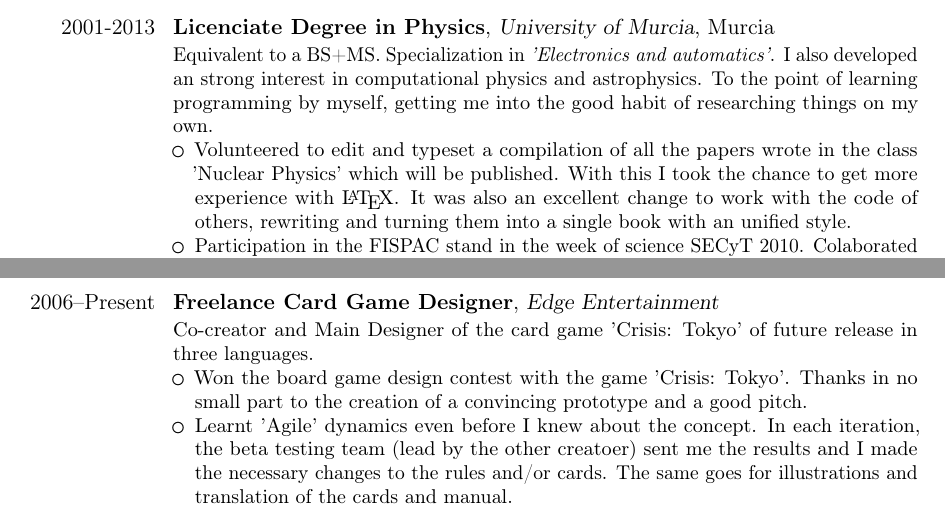
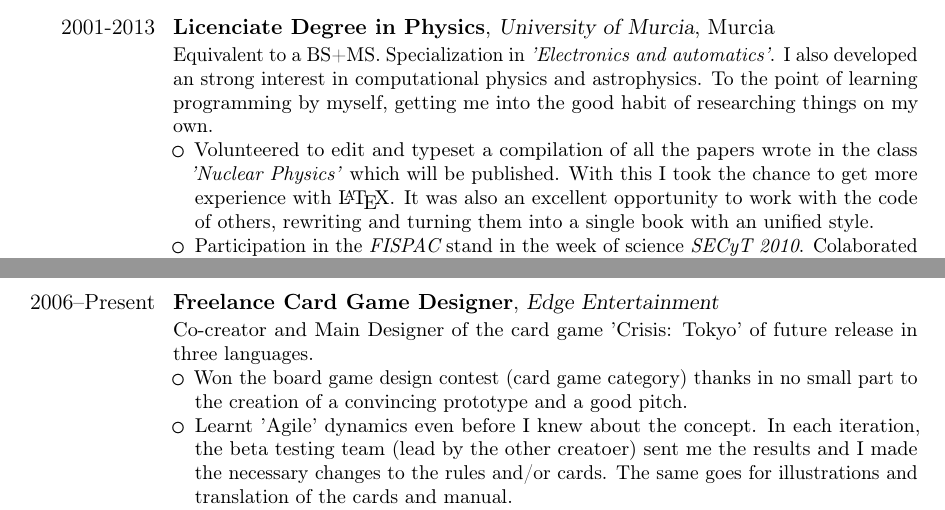
Before and after one commit to setc/MasterCV, a LaTeX CV (cv/MasterCV.tex): two parts of pages 1 and 2 of 2, joined at a grey line, cut so that both start at the same text. Compiled offline with pdfLaTeX.

Commit message:
A very little change.
I hate repetition when I write.

```diff
--- a/cv/MasterCV.tex
+++ b/cv/MasterCV.tex
@@ -148,18 +148,19 @@ and lend a hand when needed.
 	 To the point of learning programming by myself, getting me into the good habit
 	 of researching things on my own.
 	\begin{itemize}
-		\item Volunteered to edit and typeset a compilation of all the papers wrote in
-	the class 'Nuclear Physics' which will be published. With this I took the chance
-	to get more experience with \LaTeX. It was also an excellent change to work with
-	the code of others, rewriting and turning them into a single book with an unified
-	style.
-		\item Participation in the \href{http://www.um.es/fispac/}{FISPAC} stand in the
-	week of science SECyT 2010. Colaborated with the creation of posters, flyers and
-	attending the stand, giving divultagion speechs about particle physics.
-	Solved the shortage of material by creating a mailing list. Everyone interested
-	was welcome to register so we could send them pdfs with all the posters. Thanks
-	to this FISPAC also got in contact with a lot of high schools for future
-	activities.
+		\item Volunteered to edit and typeset a compilation of all the papers wrote
+		in the class \textit{'Nuclear Physics'} which will be published. With this I
+		 took the chance to get more experience with \LaTeX. It was also an excellent
+		  opportunity to work with the code of others, rewriting and turning them
+		  into a single book with an unified style.
+		\item Participation in the \textit{\href{http://www.um.es/fispac/}{FISPAC}}
+		stand in the week of science
+		\textit{\href{http://www.f-seneca.org/secyt10/home.php}{SECyT 2010}}.
+		Colaborated with the creation of posters, flyers and attending the stand,
+		giving divultagion speechs about particle physics. Solved the shortage of
+		 material by creating a mailing list. Everyone interested was welcome to
+		 register so we could send them pdfs with all the posters. Thanks to this
+		 FISPAC also got in contact with a lot of high schools for future activities.
 	\end{itemize}
 	}
 
@@ -282,7 +283,8 @@ and lend a hand when needed.
 	{}
 	{Co-creator and Main Designer of the card game 'Crisis: Tokyo' of future release in three languages.
 \begin{itemize}
-	\item Won the board game design contest with the game 'Crisis: Tokyo'. Thanks in no small part to the creation of a convincing prototype and a good pitch.
+	\item Won the board game design contest (card game category) thanks in no small part
+	to the creation of a convincing prototype and a good pitch.
 	\item Learnt 'Agile' dynamics even before I knew about the concept. In each
 	iteration, the beta testing team (lead by the other creatoer) sent me the results
 	and I made the necessary changes to the rules and/or cards. The same goes for
```
Also changed, not shown: cv/MasterCV.pdf, 2 other files.
